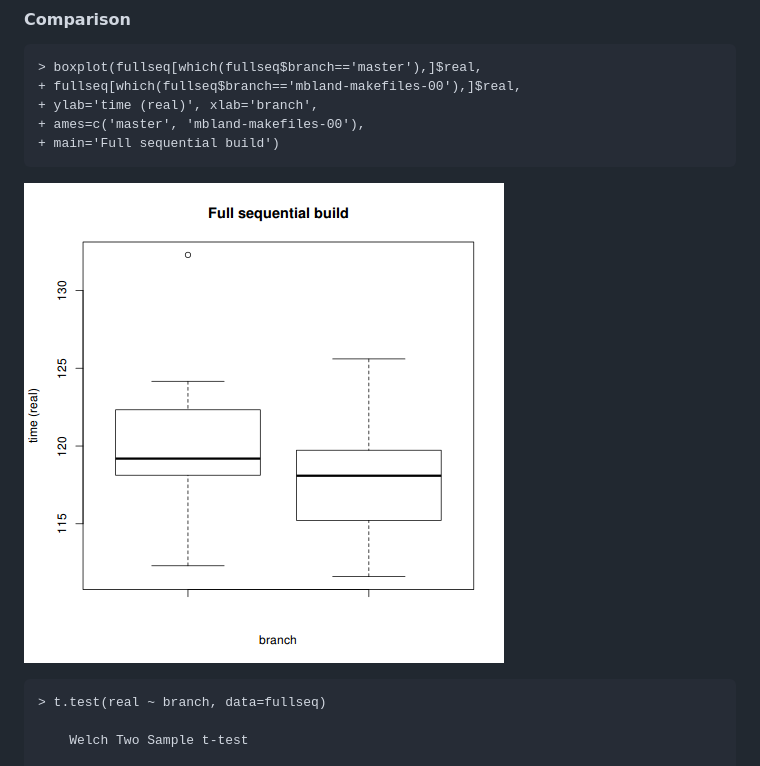
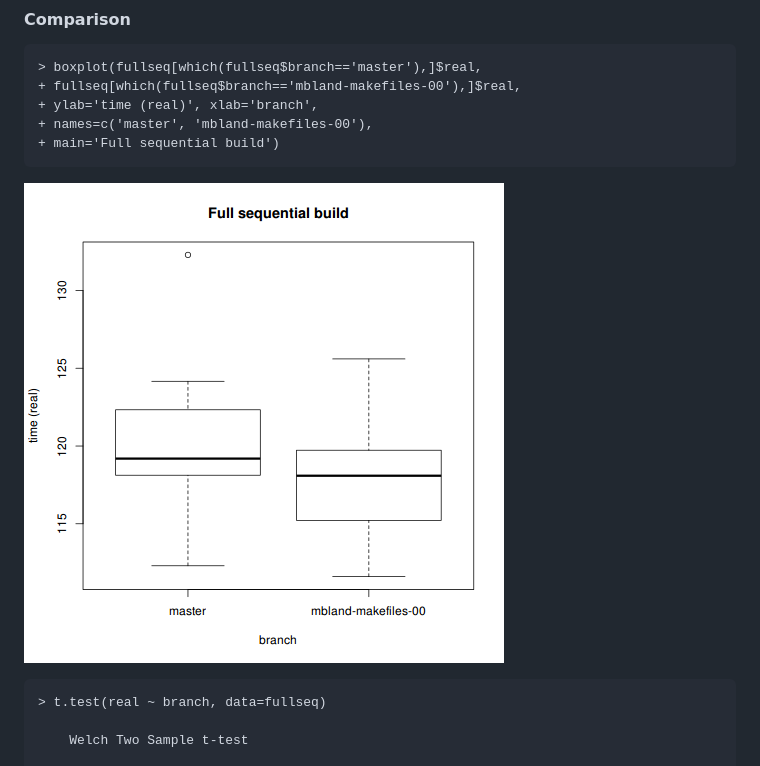
Before and after one commit to nathantypanski/nathantypanski.com, a Markdown page: blog/2014-08-22-openssl-makefiles.md, the part around the change. Rendered like a GitHub page; pictures changed too: images/openssl-sequential-real.png.

Commit message:
fix typo in boxplot generation

````diff
--- a/blog/2014-08-22-openssl-makefiles.md
+++ b/blog/2014-08-22-openssl-makefiles.md
@@ -111,7 +111,7 @@ These builds are just the regular `make clean && /usr/bin/time -p make`. Since t
 > boxplot(fullseq[which(fullseq$branch=='master'),]$real,
 + fullseq[which(fullseq$branch=='mbland-makefiles-00'),]$real,
 + ylab='time (real)', xlab='branch',
-+ ames=c('master', 'mbland-makefiles-00'),
++ names=c('master', 'mbland-makefiles-00'),
 + main='Full sequential build')
 ```
 
````
